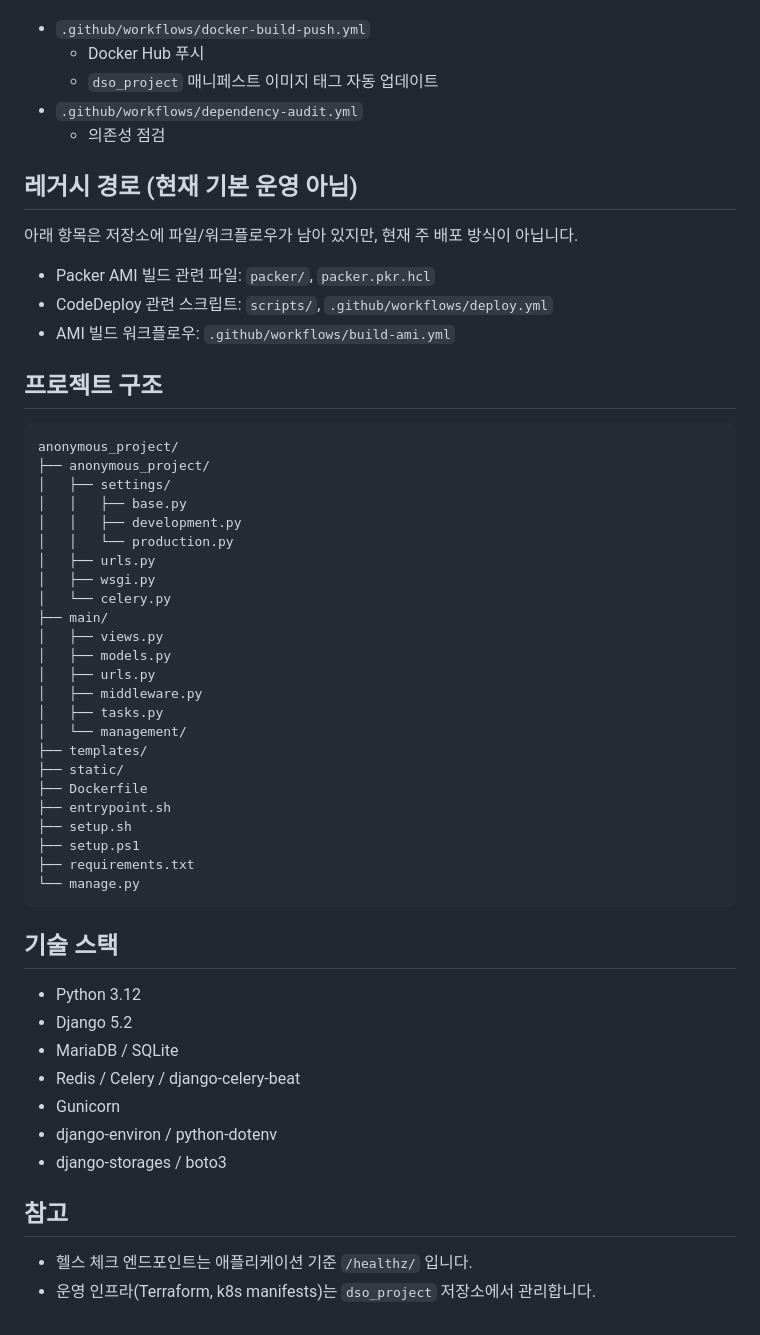
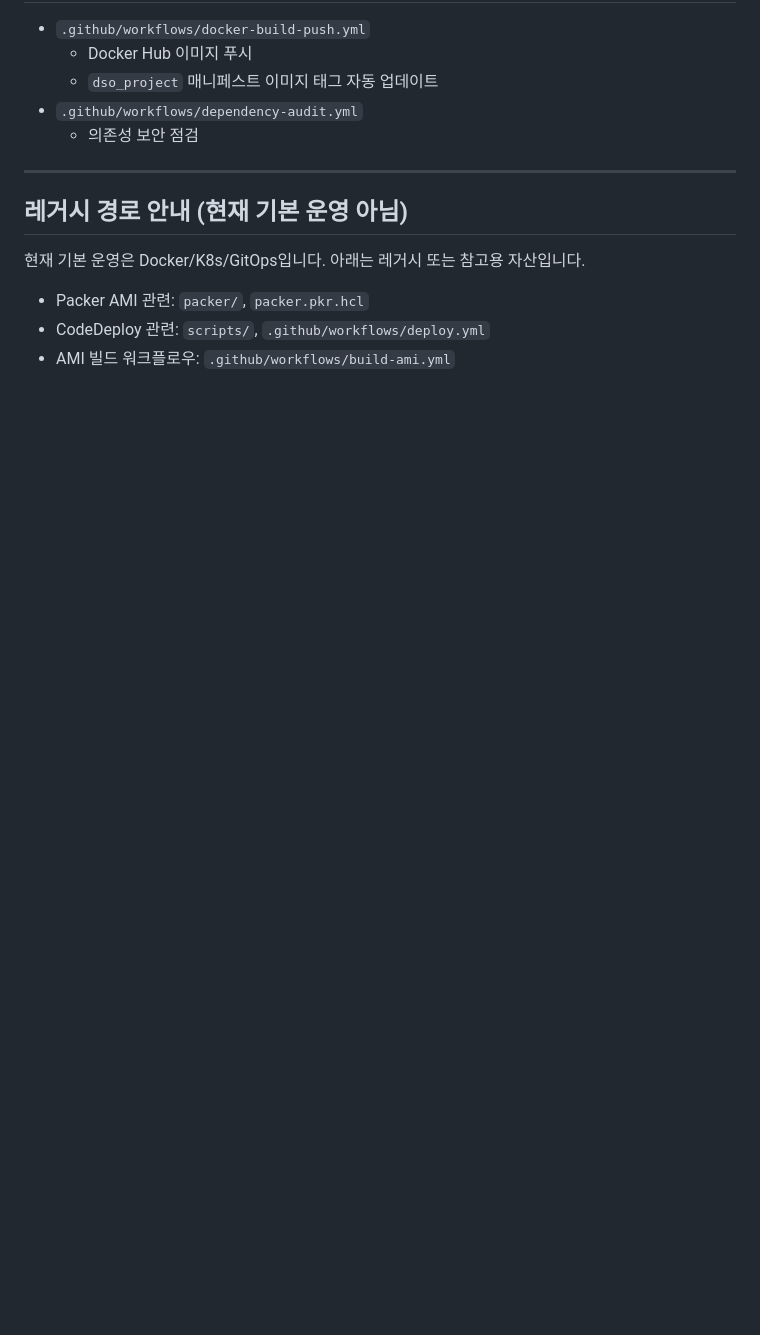
Before and after one commit to haroogram/anonymous_project, a Markdown page: README.md, the part around one of its changes. Rendered like a GitHub page; blank space fills up the shorter version.

````diff
--- a/README.md
+++ b/README.md
@@ -118,57 +153,15 @@ DB_PORT=3306
 - `.github/workflows/docker-build-push.yml`
-  - Docker Hub 푸시
+  - Docker Hub 이미지 푸시
   - `dso_project` 매니페스트 이미지 태그 자동 업데이트
 - `.github/workflows/dependency-audit.yml`
-  - 의존성 점검
+  - 의존성 보안 점검
 
-## 레거시 경로 (현재 기본 운영 아님)
+---
 
-아래 항목은 저장소에 파일/워크플로우가 남아 있지만, 현재 주 배포 방식이 아닙니다.
+## 레거시 경로 안내 (현재 기본 운영 아님)
 
-- Packer AMI 빌드 관련 파일: `packer/`, `packer.pkr.hcl`
-- CodeDeploy 관련 스크립트: `scripts/`, `.github/workflows/deploy.yml`
+현재 기본 운영은 Docker/K8s/GitOps입니다. 아래는 레거시 또는 참고용 자산입니다.
+
+- Packer AMI 관련: `packer/`, `packer.pkr.hcl`
+- CodeDeploy 관련: `scripts/`, `.github/workflows/deploy.yml`
 - AMI 빌드 워크플로우: `.github/workflows/build-ami.yml`
-
-## 프로젝트 구조
-
-```text
-anonymous_project/
-├── anonymous_project/
-│   ├── settings/
-│   │   ├── base.py
-│   │   ├── development.py
-│   │   └── production.py
-│   ├── urls.py
-│   ├── wsgi.py
-│   └── celery.py
-├── main/
-│   ├── views.py
-│   ├── models.py
-│   ├── urls.py
-│   ├── middleware.py
-│   ├── tasks.py
-│   └── management/
-├── templates/
-├── static/
-├── Dockerfile
-├── entrypoint.sh
-├── setup.sh
-├── setup.ps1
-├── requirements.txt
-└── manage.py
-```
-
-## 기술 스택
-
-- Python 3.12
-- Django 5.2
-- MariaDB / SQLite
-- Redis / Celery / django-celery-beat
-- Gunicorn
-- django-environ / python-dotenv
-- django-storages / boto3
-
-## 참고
-
-- 헬스 체크 엔드포인트는 애플리케이션 기준 `/healthz/` 입니다.
-- 운영 인프라(Terraform, k8s manifests)는 `dso_project` 저장소에서 관리합니다.
````
Also changed, not shown: other parts of README.md (+97 -62 lines).
